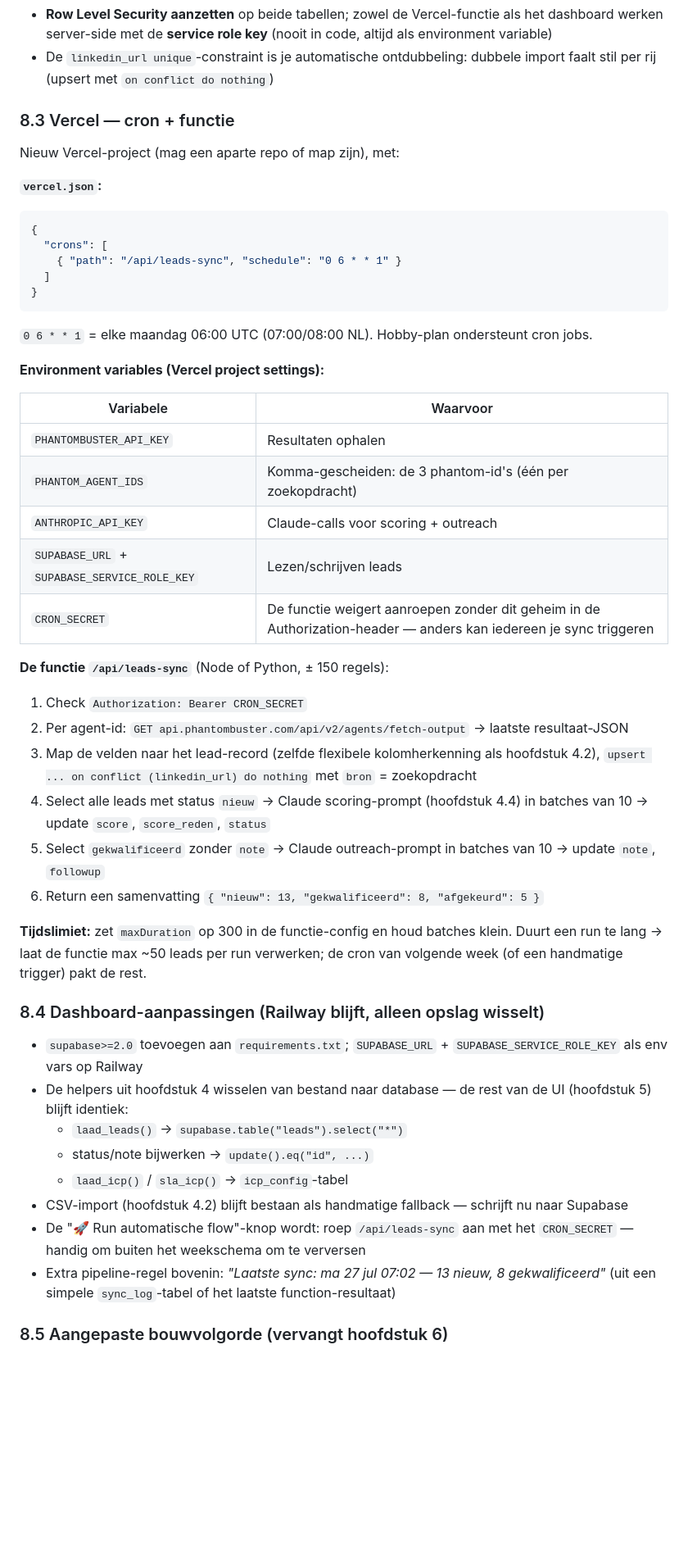
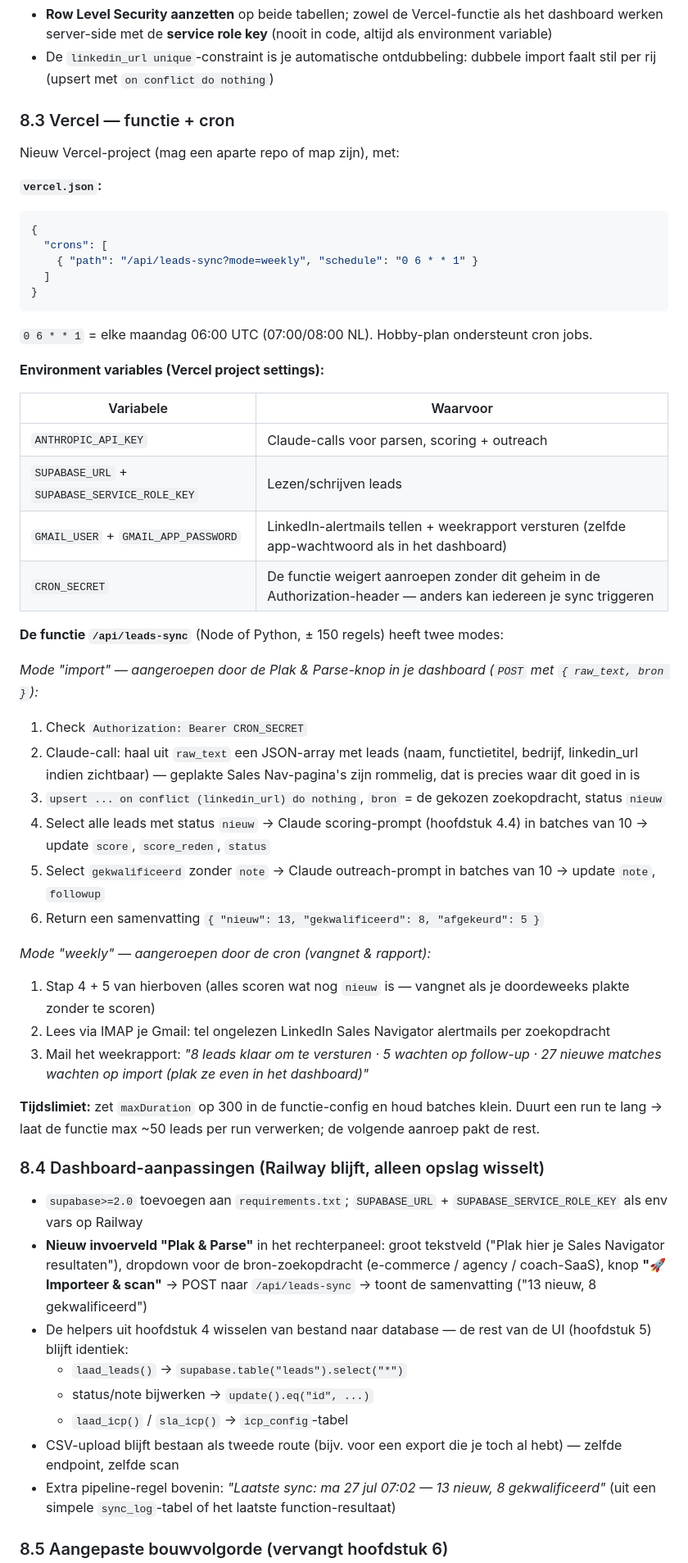
Before and after one commit to willemvdheijden02-png/marketing-agent, a Markdown page: BOUWPLAN_LINKEDIN_LEADS.md, the part around one of its changes. Shown at 82% size. GitHub-like rendering; blank space fills up the shorter version.

````diff
--- a/BOUWPLAN_LINKEDIN_LEADS.md
+++ b/BOUWPLAN_LINKEDIN_LEADS.md
@@ -277,7 +282,7 @@ create index leads_score_idx on leads (score desc);
 - **Row Level Security aanzetten** op beide tabellen; zowel de Vercel-functie als het dashboard werken server-side met de **service role key** (nooit in code, altijd als environment variable)
 - De `linkedin_url unique`-constraint is je automatische ontdubbeling: dubbele import faalt stil per rij (upsert met `on conflict do nothing`)
 
-### 8.3 Vercel — cron + functie
+### 8.3 Vercel — functie + cron
 
 Nieuw Vercel-project (mag een aparte repo of map zijn), met:
 
@@ -285,7 +290,7 @@ Nieuw Vercel-project (mag een aparte repo of map zijn), met:
 ```json
 {
   "crons": [
-    { "path": "/api/leads-sync", "schedule": "0 6 * * 1" }
+    { "path": "/api/leads-sync?mode=weekly", "schedule": "0 6 * * 1" }
   ]
 }
 ```
@@ -295,32 +300,39 @@ Nieuw Vercel-project (mag een aparte repo of map zijn), met:
 
 | Variabele | Waarvoor |
 |---|---|
-| `PHANTOMBUSTER_API_KEY` | Resultaten ophalen |
-| `PHANTOM_AGENT_IDS` | Komma-gescheiden: de 3 phantom-id's (één per zoekopdracht) |
-| `ANTHROPIC_API_KEY` | Claude-calls voor scoring + outreach |
+| `ANTHROPIC_API_KEY` | Claude-calls voor parsen, scoring + outreach |
 | `SUPABASE_URL` + `SUPABASE_SERVICE_ROLE_KEY` | Lezen/schrijven leads |
+| `GMAIL_USER` + `GMAIL_APP_PASSWORD` | LinkedIn-alertmails tellen + weekrapport versturen (zelfde app-wachtwoord als in het dashboard) |
 | `CRON_SECRET` | De functie weigert aanroepen zonder dit geheim in de Authorization-header — anders kan iedereen je sync triggeren |
 
-**De functie `/api/leads-sync`** (Node of Python, ± 150 regels):
+**De functie `/api/leads-sync`** (Node of Python, ± 150 regels) heeft twee modes:
+
+*Mode "import" — aangeroepen door de Plak & Parse-knop in je dashboard (`POST` met `{ raw_text, bron }`):*
 
 1. Check `Authorization: Bearer CRON_SECRET`
-2. Per agent-id: `GET api.phantombuster.com/api/v2/agents/fetch-output` → laatste resultaat-JSON
-3. Map de velden naar het lead-record (zelfde flexibele kolomherkenning als hoofdstuk 4.2), `upsert ... on conflict (linkedin_url) do nothing` met `bron` = zoekopdracht
+2. Claude-call: haal uit `raw_text` een JSON-array met leads (naam, functietitel, bedrijf, linkedin_url indien zichtbaar) — geplakte Sales Nav-pagina's zijn rommelig, dat is precies waar dit goed in is
+3. `upsert ... on conflict (linkedin_url) do nothing`, `bron` = de gekozen zoekopdracht, status `nieuw`
 4. Select alle leads met status `nieuw` → Claude scoring-prompt (hoofdstuk 4.4) in batches van 10 → update `score`, `score_reden`, `status`
 5. Select `gekwalificeerd` zonder `note` → Claude outreach-prompt in batches van 10 → update `note`, `followup`
 6. Return een samenvatting `{ "nieuw": 13, "gekwalificeerd": 8, "afgekeurd": 5 }`
 
-**Tijdslimiet:** zet `maxDuration` op 300 in de functie-config en houd batches klein. Duurt een run te lang → laat de functie max ~50 leads per run verwerken; de cron van volgende week (of een handmatige trigger) pakt de rest.
+*Mode "weekly" — aangeroepen door de cron (vangnet & rapport):*
+
+1. Stap 4 + 5 van hierboven (alles scoren wat nog `nieuw` is — vangnet als je doordeweeks plakte zonder te scoren)
+2. Lees via IMAP je Gmail: tel ongelezen LinkedIn Sales Navigator alertmails per zoekopdracht
+3. Mail het weekrapport: *"8 leads klaar om te versturen · 5 wachten op follow-up · 27 nieuwe matches wachten op import (plak ze even in het dashboard)"*
+
+**Tijdslimiet:** zet `maxDuration` op 300 in de functie-config en houd batches klein. Duurt een run te lang → laat de functie max ~50 leads per run verwerken; de volgende aanroep pakt de rest.
 
 ### 8.4 Dashboard-aanpassingen (Railway blijft, alleen opslag wisselt)
 
 - `supabase>=2.0` toevoegen aan `requirements.txt`; `SUPABASE_URL` + `SUPABASE_SERVICE_ROLE_KEY` als env vars op Railway
+- **Nieuw invoerveld "Plak & Parse"** in het rechterpaneel: groot tekstveld ("Plak hier je Sales Navigator resultaten"), dropdown voor de bron-zoekopdracht (e-commerce / agency / coach-SaaS), knop **"🚀 Importeer & scan"** → POST naar `/api/leads-sync` → toont de samenvatting ("13 nieuw, 8 gekwalificeerd")
 - De helpers uit hoofdstuk 4 wisselen van bestand naar database — de rest van de UI (hoofdstuk 5) blijft identiek:
   - `laad_leads()` → `supabase.table("leads").select("*")`
   - status/note bijwerken → `update().eq("id", ...)`
   - `laad_icp()` / `sla_icp()` → `icp_config`-tabel
-- CSV-import (hoofdstuk 4.2) blijft bestaan als handmatige fallback — schrijft nu naar Supabase
-- De "🚀 Run automatische flow"-knop wordt: roep `/api/leads-sync` aan met het `CRON_SECRET` — handig om buiten het weekschema om te verversen
+- CSV-upload blijft bestaan als tweede route (bijv. voor een export die je toch al hebt) — zelfde endpoint, zelfde scan
 - Extra pipeline-regel bovenin: *"Laatste sync: ma 27 jul 07:02 — 13 nieuw, 8 gekwalificeerd"* (uit een simpele `sync_log`-tabel of het laatste function-resultaat)
 
 ### 8.5 Aangepaste bouwvolgorde (vervangt hoofdstuk 6)
````
Also changed, not shown: other parts of BOUWPLAN_LINKEDIN_LEADS.md (+21 -15 lines).
